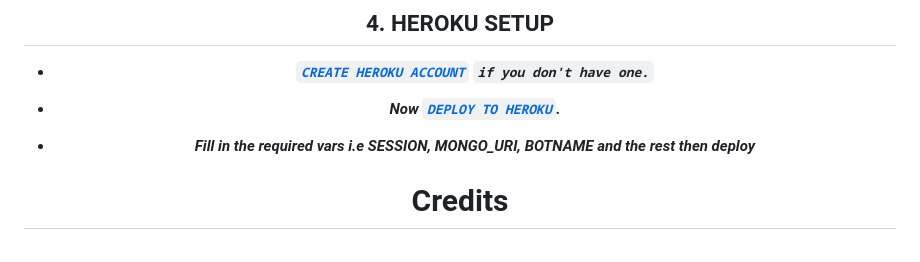
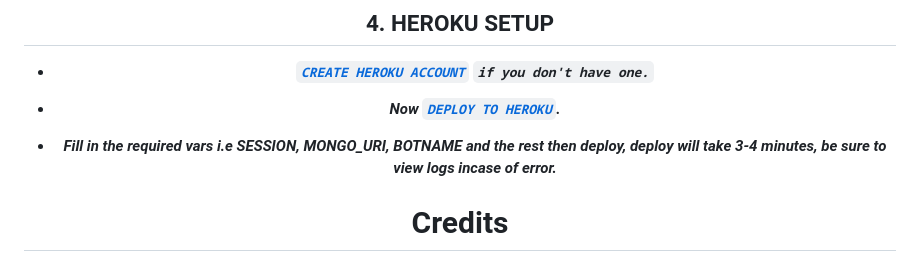
Before and after one commit to sumon5984/dreaded-v3, a Markdown page: README.md, the part around the change. GitHub-like rendering.

```diff
--- a/README.md
+++ b/README.md
@@ -48,7 +48,7 @@
 
 - ***Now [`DEPLOY TO HEROKU`](https://dashboard.heroku.com/new?template=https://github.com/Fortunatusmokaya/dreaded-v3).***
 
-- ***Fill in the required vars i.e SESSION, MONGO_URI, BOTNAME and the rest then deploy***
+- ***Fill in the required vars i.e SESSION, MONGO_URI, BOTNAME and the rest then deploy, deploy will take 3-4 minutes, be sure to view logs incase of error.***
 
 # Credits
 
```
